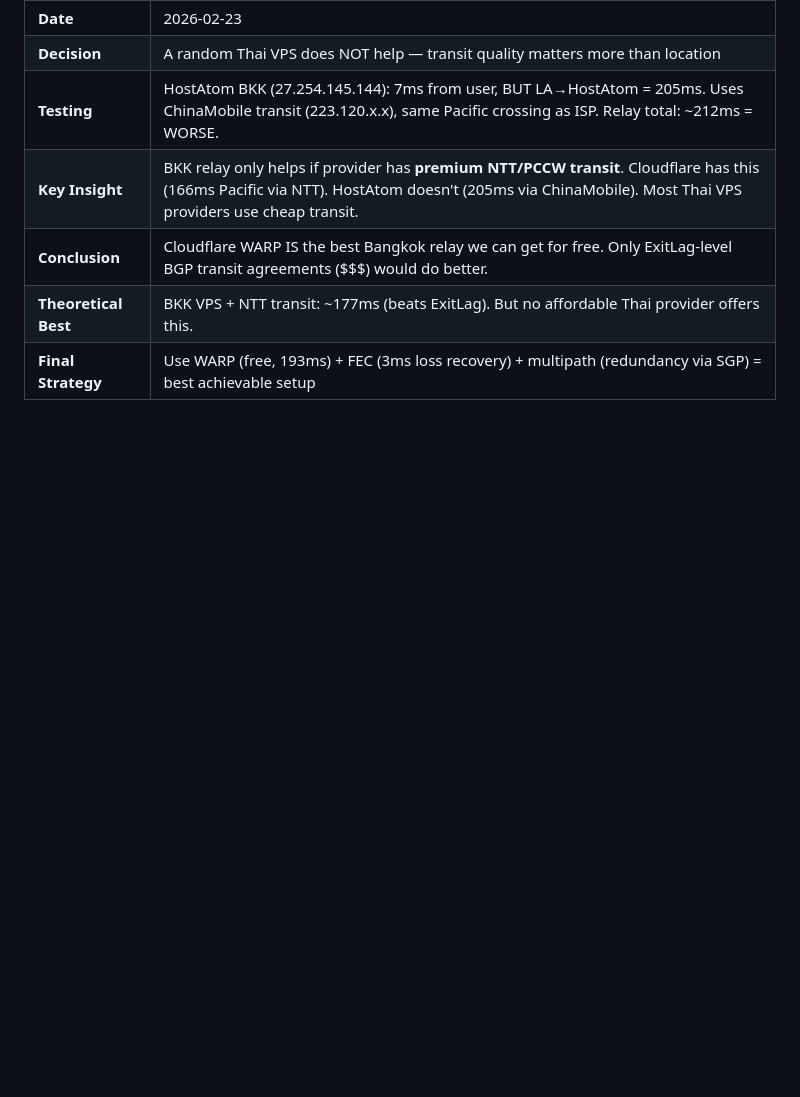
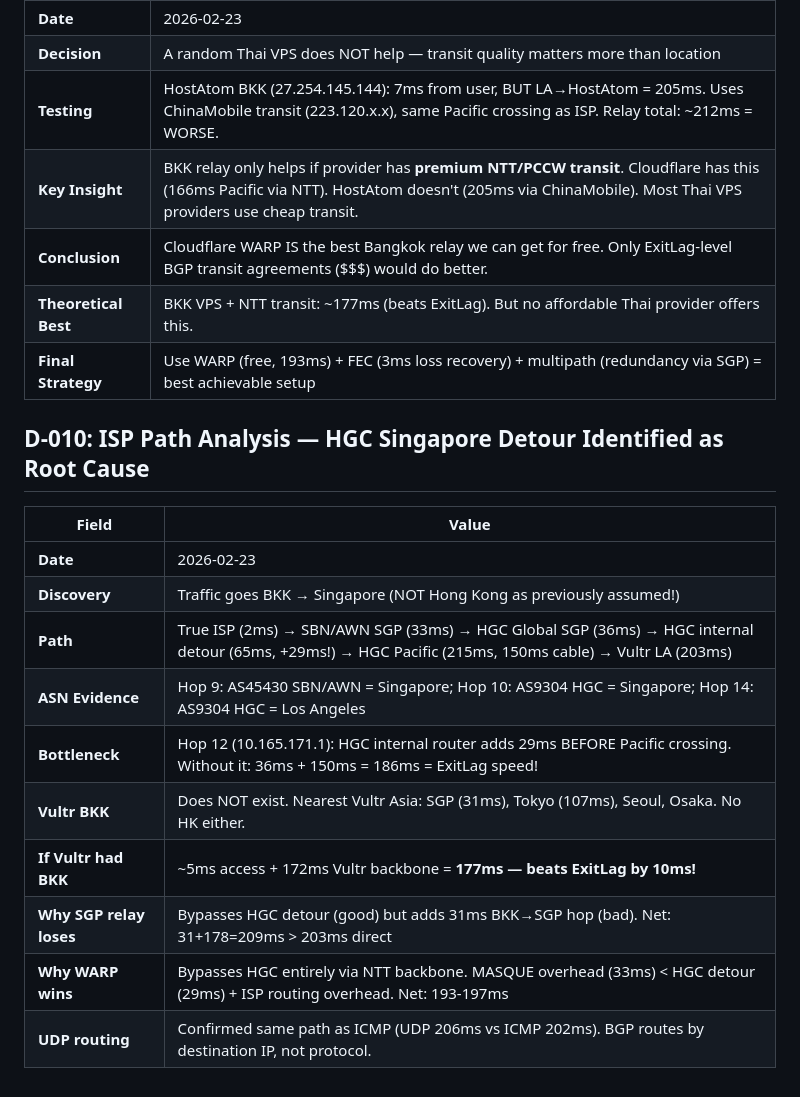
Before and after one commit to ShibbityShwab/lightspeed, a Markdown page: wat/state/decisions.md, the part around the change. GitHub-like rendering; blank space fills up the shorter version.

Commit message:
analysis: ISP path goes BKK→SGP (not HK!) — HGC detour is root cause (D-010)

```diff
--- a/wat/state/decisions.md
+++ b/wat/state/decisions.md
@@ -94,3 +94,17 @@
 | **Conclusion** | Cloudflare WARP IS the best Bangkok relay we can get for free. Only ExitLag-level BGP transit agreements ($$$) would do better. |
 | **Theoretical Best** | BKK VPS + NTT transit: ~177ms (beats ExitLag). But no affordable Thai provider offers this. |
 | **Final Strategy** | Use WARP (free, 193ms) + FEC (3ms loss recovery) + multipath (redundancy via SGP) = best achievable setup |
+
+## D-010: ISP Path Analysis — HGC Singapore Detour Identified as Root Cause
+| Field | Value |
+|-------|-------|
+| **Date** | 2026-02-23 |
+| **Discovery** | Traffic goes BKK → Singapore (NOT Hong Kong as previously assumed!) |
+| **Path** | True ISP (2ms) → SBN/AWN SGP (33ms) → HGC Global SGP (36ms) → HGC internal detour (65ms, +29ms!) → HGC Pacific (215ms, 150ms cable) → Vultr LA (203ms) |
+| **ASN Evidence** | Hop 9: AS45430 SBN/AWN = Singapore; Hop 10: AS9304 HGC = Singapore; Hop 14: AS9304 HGC = Los Angeles |
+| **Bottleneck** | Hop 12 (10.165.171.1): HGC internal router adds 29ms BEFORE Pacific crossing. Without it: 36ms + 150ms = 186ms = ExitLag speed! |
+| **Vultr BKK** | Does NOT exist. Nearest Vultr Asia: SGP (31ms), Tokyo (107ms), Seoul, Osaka. No HK either. |
+| **If Vultr had BKK** | ~5ms access + 172ms Vultr backbone = **177ms — beats ExitLag by 10ms!** |
+| **Why SGP relay loses** | Bypasses HGC detour (good) but adds 31ms BKK→SGP hop (bad). Net: 31+178=209ms > 203ms direct |
+| **Why WARP wins** | Bypasses HGC entirely via NTT backbone. MASQUE overhead (33ms) < HGC detour (29ms) + ISP routing overhead. Net: 193-197ms |
+| **UDP routing** | Confirmed same path as ICMP (UDP 206ms vs ICMP 202ms). BGP routes by destination IP, not protocol. |
```
